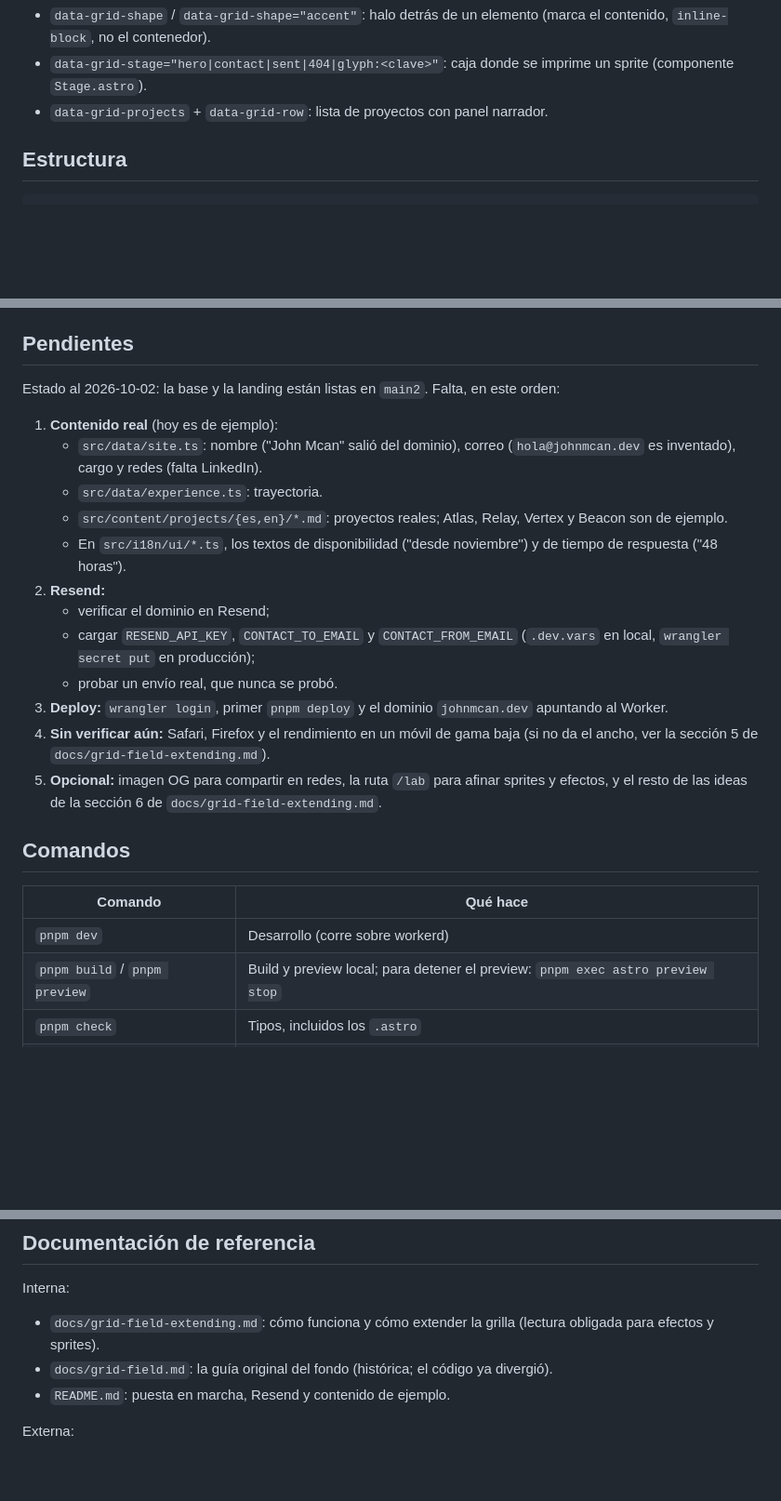
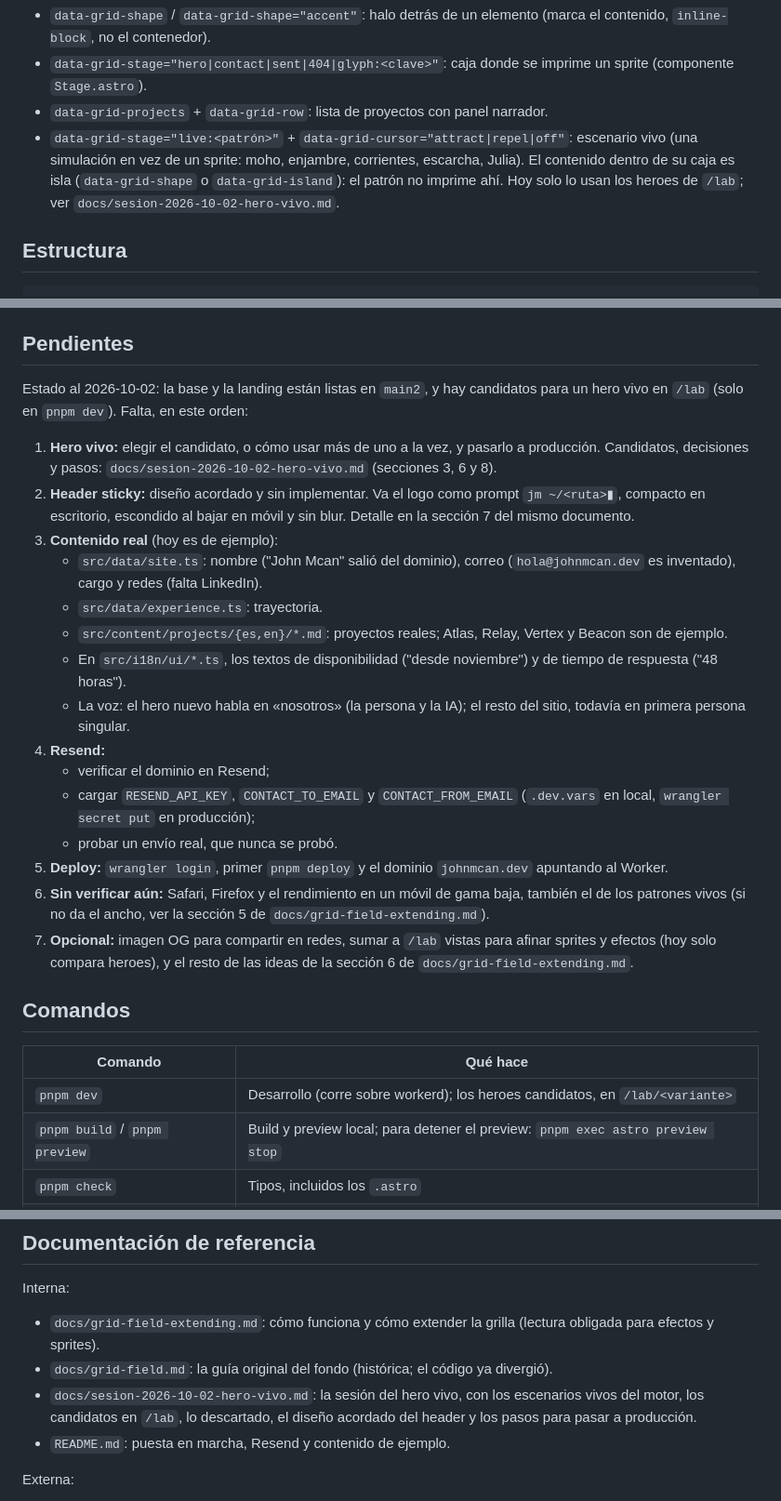
Before and after one commit to john-Mcan/jmcan-dev, a Markdown page: AGENTS.md, 3 parts joined by grey strips. Shown at 93% size. Rendered like a GitHub page; blank space fills up the shorter version.

Commit message:
docs: sesión del hero vivo, header acordado y pendientes en agents

```diff
--- a/AGENTS.md
+++ b/AGENTS.md
@@ -44,6 +45,10 @@ Las páginas declaran qué imprime la grilla con atributos:
 - `data-grid-stage="hero|contact|sent|404|glyph:<clave>"`: caja donde se imprime un sprite
   (componente `Stage.astro`).
 - `data-grid-projects` + `data-grid-row`: lista de proyectos con panel narrador.
+- `data-grid-stage="live:<patrón>"` + `data-grid-cursor="attract|repel|off"`: escenario vivo (una
+  simulación en vez de un sprite: moho, enjambre, corrientes, escarcha, Julia). El contenido dentro
+  de su caja es isla (`data-grid-shape` o `data-grid-island`): el patrón no imprime ahí. Hoy solo lo
+  usan los heroes de `/lab`; ver `docs/sesion-2026-10-02-hero-vivo.md`.
 
 ## Estructura
 
@@ -66,9 +71,15 @@ entrada en `src/i18n/routes.ts`.
 
 ## Pendientes
 
-Estado al 2026-10-02: la base y la landing están listas en `main2`. Falta, en este orden:
+Estado al 2026-10-02: la base y la landing están listas en `main2`, y hay candidatos para un hero
+vivo en `/lab` (solo en `pnpm dev`). Falta, en este orden:
 
-1. **Contenido real** (hoy es de ejemplo):
+1. **Hero vivo:** elegir el candidato, o cómo usar más de uno a la vez, y pasarlo a producción.
+   Candidatos, decisiones y pasos: `docs/sesion-2026-10-02-hero-vivo.md` (secciones 3, 6 y 8).
+2. **Header sticky:** diseño acordado y sin implementar. Va el logo como prompt `jm ~/<ruta>▮`,
+   compacto en escritorio, escondido al bajar en móvil y sin blur. Detalle en la sección 7 del
+   mismo documento.
+3. **Contenido real** (hoy es de ejemplo):
    - `src/data/site.ts`: nombre ("John Mcan" salió del dominio), correo (`hola@johnmcan.dev` es
      inventado), cargo y redes (falta LinkedIn).
    - `src/data/experience.ts`: trayectoria.
@@ -76,23 +87,26 @@ Estado al 2026-10-02: la base y la landing están listas en `main2`. Falta, en e
      ejemplo.
    - En `src/i18n/ui/*.ts`, los textos de disponibilidad ("desde noviembre") y de tiempo de
      respuesta ("48 horas").
-2. **Resend:**
+   - La voz: el hero nuevo habla en «nosotros» (la persona y la IA); el resto del sitio, todavía en
+     primera persona singular.
+4. **Resend:**
    - verificar el dominio en Resend;
    - cargar `RESEND_API_KEY`, `CONTACT_TO_EMAIL` y `CONTACT_FROM_EMAIL` (`.dev.vars` en local,
      `wrangler secret put` en producción);
    - probar un envío real, que nunca se probó.
-3. **Deploy:** `wrangler login`, primer `pnpm deploy` y el dominio `johnmcan.dev` apuntando al
+5. **Deploy:** `wrangler login`, primer `pnpm deploy` y el dominio `johnmcan.dev` apuntando al
    Worker.
-4. **Sin verificar aún:** Safari, Firefox y el rendimiento en un móvil de gama baja (si no da el
-   ancho, ver la sección 5 de `docs/grid-field-extending.md`).
-5. **Opcional:** imagen OG para compartir en redes, la ruta `/lab` para afinar sprites y efectos, y
-   el resto de las ideas de la sección 6 de `docs/grid-field-extending.md`.
+6. **Sin verificar aún:** Safari, Firefox y el rendimiento en un móvil de gama baja, también el de
+   los patrones vivos (si no da el ancho, ver la sección 5 de `docs/grid-field-extending.md`).
+7. **Opcional:** imagen OG para compartir en redes, sumar a `/lab` vistas para afinar sprites y
+   efectos (hoy solo compara heroes), y el resto de las ideas de la sección 6 de
+   `docs/grid-field-extending.md`.
 
 ## Comandos
 
 | Comando                       | Qué hace                                                                       |
 | ----------------------------- | ------------------------------------------------------------------------------ |
-| `pnpm dev`                    | Desarrollo (corre sobre workerd)                                               |
+| `pnpm dev`                    | Desarrollo (corre sobre workerd); los heroes candidatos, en `/lab/<variante>`  |
 | `pnpm build` / `pnpm preview` | Build y preview local; para detener el preview: `pnpm exec astro preview stop` |
 | `pnpm check`                  | Tipos, incluidos los `.astro`                                                  |
 | `pnpm lint` / `pnpm format`   | ESLint / Prettier                                                              |
@@ -118,6 +132,9 @@ Interna:
 - `docs/grid-field-extending.md`: cómo funciona y cómo extender la grilla (lectura obligada para
   efectos y sprites).
 - `docs/grid-field.md`: la guía original del fondo (histórica; el código ya divergió).
+- `docs/sesion-2026-10-02-hero-vivo.md`: la sesión del hero vivo, con los escenarios vivos del
+  motor, los candidatos en `/lab`, lo descartado, el diseño acordado del header y los pasos para
+  pasar a producción.
 - `README.md`: puesta en marcha, Resend y contenido de ejemplo.
 
 Externa:
```
Also changed, not shown: other parts of AGENTS.md (+1 -0 lines), docs/grid-field-extending.md (+17 -1 lines), docs/sesion-2026-10-02-hero-vivo.md (added, +156 -0 lines).
